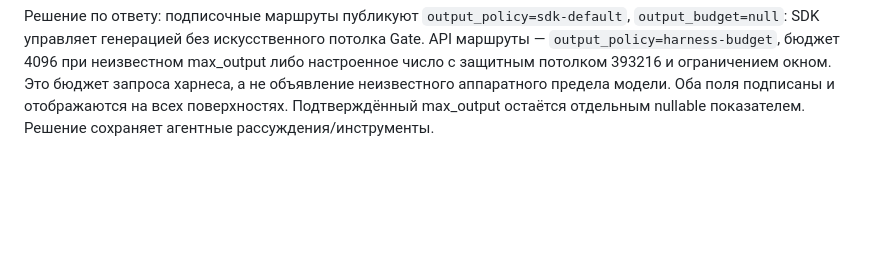
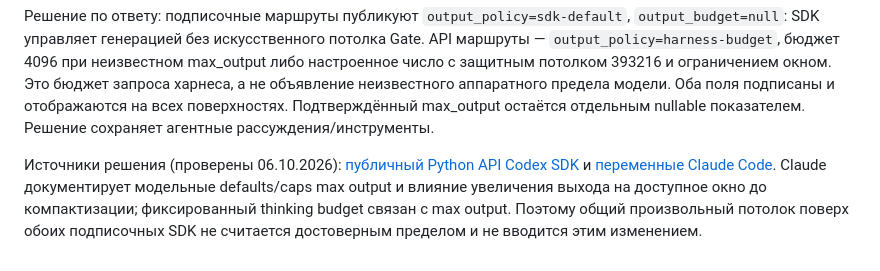
Before and after one commit to soltyy/atlas-gate, a Markdown page: docs/HARNESS-DISCOVERY.md, the part around the change. Rendered like a GitHub page; blank space fills up the shorter version.

Commit message:
docs: explain native SDK output policy sources

```diff
--- a/docs/HARNESS-DISCOVERY.md
+++ b/docs/HARNESS-DISCOVERY.md
@@ -120,3 +120,12 @@ API маршруты — `output_policy=harness-budget`, бюджет 4096 пр
 запроса харнеса, а не объявление неизвестного аппаратного предела модели. Оба поля
 подписаны и отображаются на всех поверхностях. Подтверждённый max_output остаётся
 отдельным nullable показателем. Решение сохраняет агентные рассуждения/инструменты.
+
+
+Источники решения (проверены 06.10.2026):
+[публичный Python API Codex SDK](https://github.com/openai/codex/blob/main/sdk/python/docs/api-reference.md)
+и [переменные Claude Code](https://code.claude.com/docs/en/env-vars).
+Claude документирует модельные defaults/caps max output и влияние увеличения
+выхода на доступное окно до компактизации; фиксированный thinking budget связан
+с max output. Поэтому общий произвольный потолок поверх обоих подписочных SDK
+не считается достоверным пределом и не вводится этим изменением.
```
